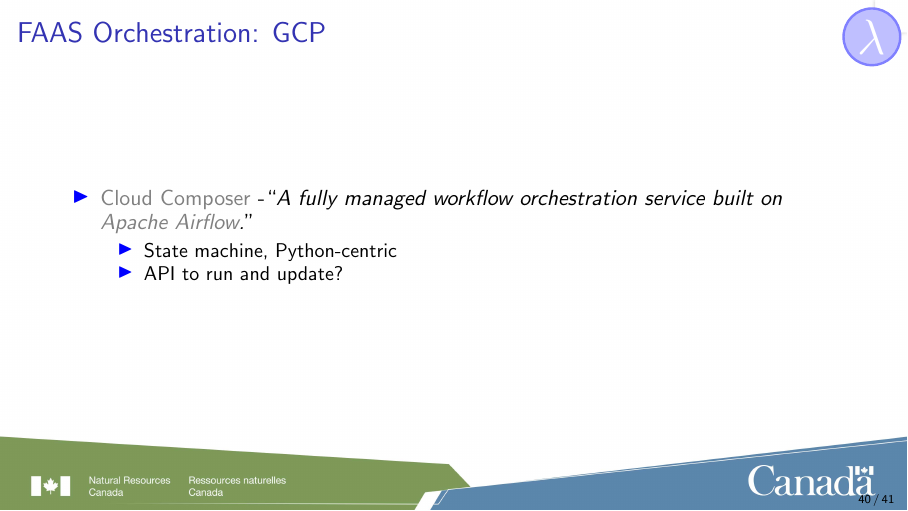
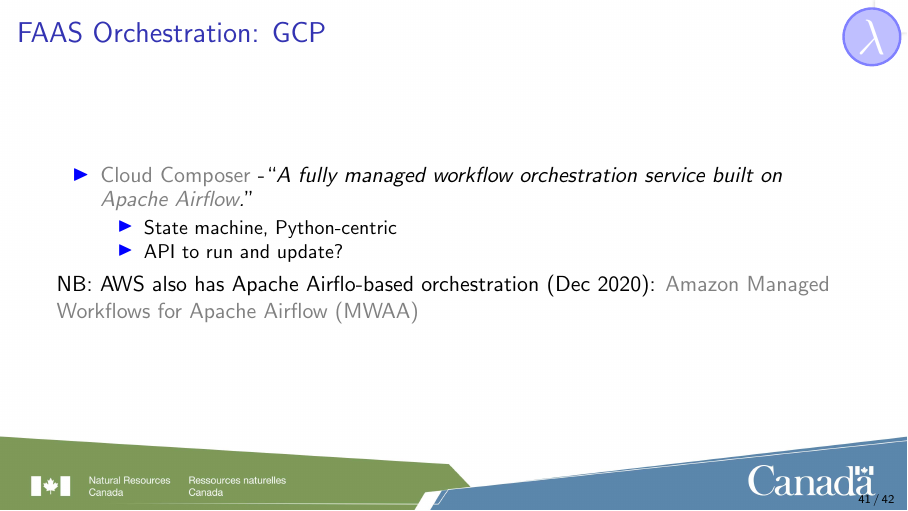
Before and after one commit to gnewton/lambdaPresentation, LaTeX slides (lambdaGNewton.tex): page 40 of 41 before the commit and page 41 of 42 after it. Compiled offline with pdfLaTeX.

Commit message:
Added more to orchestration; AWS Air Flow

```diff
--- a/lambdaGNewton.tex
+++ b/lambdaGNewton.tex
@@ -597,0 +601 @@ def lambda_handler(event, context):
+       {Amazon Managed Workflows for Apache Airflow (MWAA)}
@@ -624,6 +633,9 @@ def lambda_handler(event, context):
          \item API to run and update?
          \end{itemize}
   \end{itemize}
+  NB: AWS also has Apache Airflo-based orchestration (Dec 2020):
+  \href{https://aws.amazon.com/managed-workflows-for-apache-airflow/}
+       {Amazon Managed Workflows for Apache Airflow (MWAA)}
 \end{nrcanFrame}
 
 
```
Also changed, not shown: lambdaGNewton.pdf, lambdaGNewton.tex (8 more changed lines).
